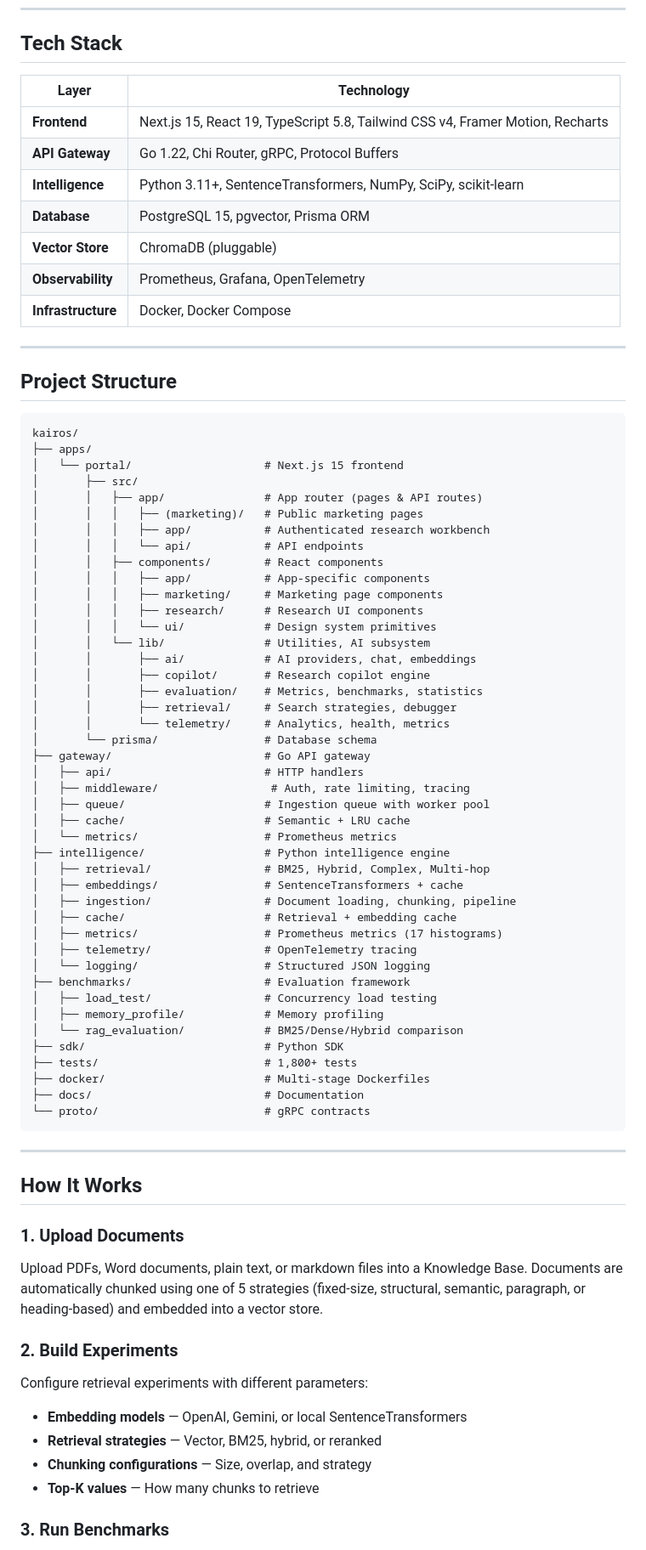
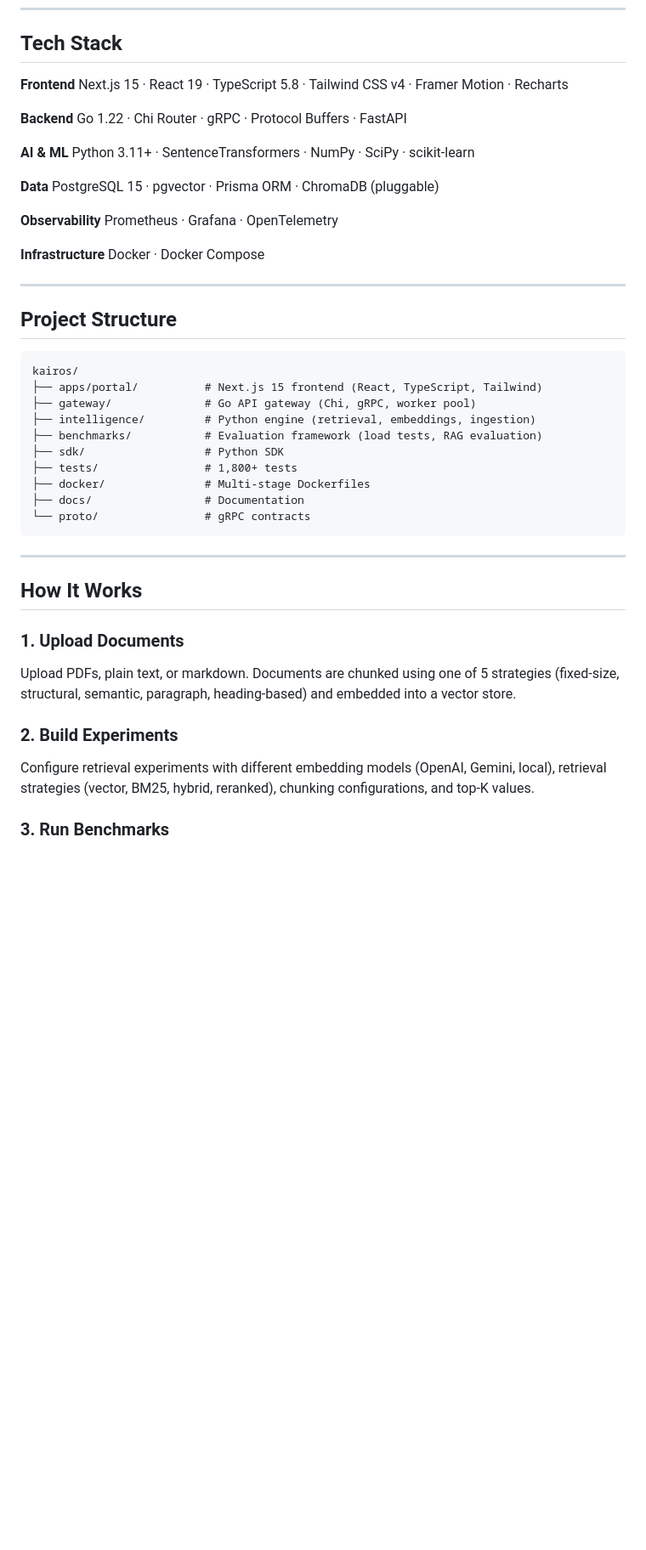
Before and after one commit to ANUBprad/kairos, a Markdown page: README.md, the part around one of its changes. Shown at 85% size. GitHub-like rendering; blank space fills up the shorter version.

Commit message:
docs: update README branding

````diff
--- a/README.md
+++ b/README.md
@@ -122,15 +148,23 @@ flowchart TD
 
 ## Tech Stack
 
-| Layer | Technology |
-|-------|------------|
-| **Frontend** | Next.js 15, React 19, TypeScript 5.8, Tailwind CSS v4, Framer Motion, Recharts |
-| **API Gateway** | Go 1.22, Chi Router, gRPC, Protocol Buffers |
-| **Intelligence** | Python 3.11+, SentenceTransformers, NumPy, SciPy, scikit-learn |
-| **Database** | PostgreSQL 15, pgvector, Prisma ORM |
-| **Vector Store** | ChromaDB (pluggable) |
-| **Observability** | Prometheus, Grafana, OpenTelemetry |
-| **Infrastructure** | Docker, Docker Compose |
+**Frontend**
+Next.js 15 · React 19 · TypeScript 5.8 · Tailwind CSS v4 · Framer Motion · Recharts
+
+**Backend**
+Go 1.22 · Chi Router · gRPC · Protocol Buffers · FastAPI
+
+**AI & ML**
+Python 3.11+ · SentenceTransformers · NumPy · SciPy · scikit-learn
+
+**Data**
+PostgreSQL 15 · pgvector · Prisma ORM · ChromaDB (pluggable)
+
+**Observability**
+Prometheus · Grafana · OpenTelemetry
+
+**Infrastructure**
+Docker · Docker Compose
 
 ---
 
@@ -138,48 +172,15 @@ flowchart TD
 
 ```
 kairos/
-├── apps/
-│   └── portal/                    # Next.js 15 frontend
-│       ├── src/
-│       │   ├── app/               # App router (pages & API routes)
-│       │   │   ├── (marketing)/   # Public marketing pages
-│       │   │   ├── app/           # Authenticated research workbench
-│       │   │   └── api/           # API endpoints
-│       │   ├── components/        # React components
-│       │   │   ├── app/           # App-specific components
-│       │   │   ├── marketing/     # Marketing page components
-│       │   │   ├── research/      # Research UI components
-│       │   │   └── ui/            # Design system primitives
-│       │   └── lib/               # Utilities, AI subsystem
-│       │       ├── ai/            # AI providers, chat, embeddings
-│       │       ├── copilot/       # Research copilot engine
-│       │       ├── evaluation/    # Metrics, benchmarks, statistics
-│       │       ├── retrieval/     # Search strategies, debugger
-│       │       └── telemetry/     # Analytics, health, metrics
-│       └── prisma/                # Database schema
-├── gateway/                       # Go API gateway
-│   ├── api/                       # HTTP handlers
-│   ├── middleware/                 # Auth, rate limiting, tracing
-│   ├── queue/                     # Ingestion queue with worker pool
-│   ├── cache/                     # Semantic + LRU cache
-│   └── metrics/                   # Prometheus metrics
-├── intelligence/                  # Python intelligence engine
-│   ├── retrieval/                 # BM25, Hybrid, Complex, Multi-hop
-│   ├── embeddings/                # SentenceTransformers + cache
-│   ├── ingestion/                 # Document loading, chunking, pipeline
-│   ├── cache/                     # Retrieval + embedding cache
-│   ├── metrics/                   # Prometheus metrics (17 histograms)
-│   ├── telemetry/                 # OpenTelemetry tracing
-│   └── logging/                   # Structured JSON logging
-├── benchmarks/                    # Evaluation framework
-│   ├── load_test/                 # Concurrency load testing
-│   ├── memory_profile/            # Memory profiling
-│   └── rag_evaluation/            # BM25/Dense/Hybrid comparison
-├── sdk/                           # Python SDK
-├── tests/                         # 1,800+ tests
-├── docker/                        # Multi-stage Dockerfiles
-├── docs/                          # Documentation
-└── proto/                         # gRPC contracts
+├── apps/portal/          # Next.js 15 frontend (React, TypeScript, Tailwind)
+├── gateway/              # Go API gateway (Chi, gRPC, worker pool)
+├── intelligence/         # Python engine (retrieval, embeddings, ingestion)
+├── benchmarks/           # Evaluation framework (load tests, RAG evaluation)
+├── sdk/                  # Python SDK
+├── tests/                # 1,800+ tests
+├── docker/               # Multi-stage Dockerfiles
+├── docs/                 # Documentation
+└── proto/                # gRPC contracts
 ```
 
 ---
@@ -188,15 +189,11 @@ kairos/
 
 ### 1. Upload Documents
 
-Upload PDFs, Word documents, plain text, or markdown files into a Knowledge Base. Documents are automatically chunked using one of 5 strategies (fixed-size, structural, semantic, paragraph, or heading-based) and embedded into a vector store.
+Upload PDFs, plain text, or markdown. Documents are chunked using one of 5 strategies (fixed-size, structural, semantic, paragraph, heading-based) and embedded into a vector store.
 
 ### 2. Build Experiments
 
-Configure retrieval experiments with different parameters:
-- **Embedding models** — OpenAI, Gemini, or local SentenceTransformers
-- **Retrieval strategies** — Vector, BM25, hybrid, or reranked
-- **Chunking configurations** — Size, overlap, and strategy
-- **Top-K values** — How many chunks to retrieve
+Configure retrieval experiments with different embedding models (OpenAI, Gemini, local), retrieval strategies (vector, BM25, hybrid, reranked), chunking configurations, and top-K values.
 
 ### 3. Run Benchmarks
 
````
Also changed, not shown: other parts of README.md (+118 -88 lines).
